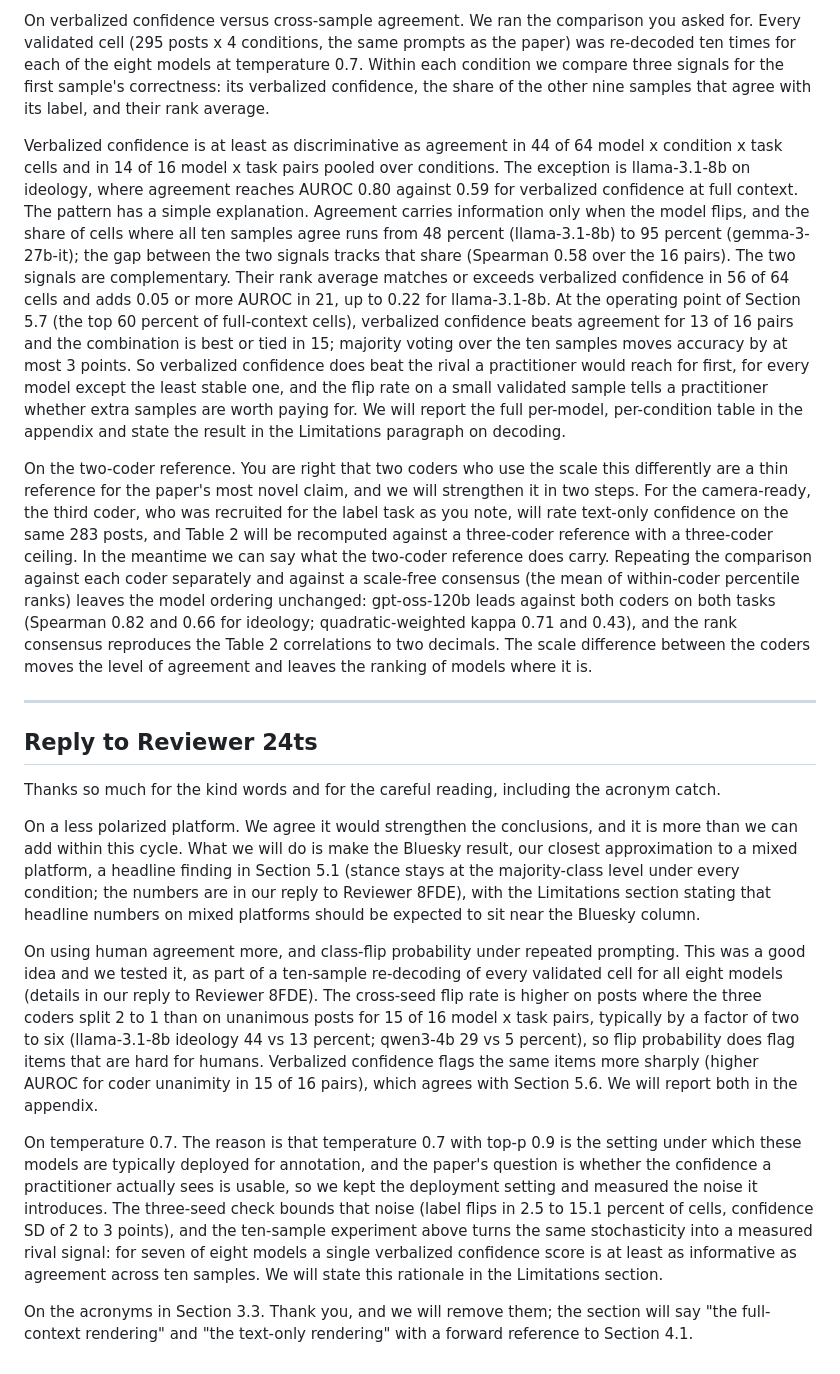
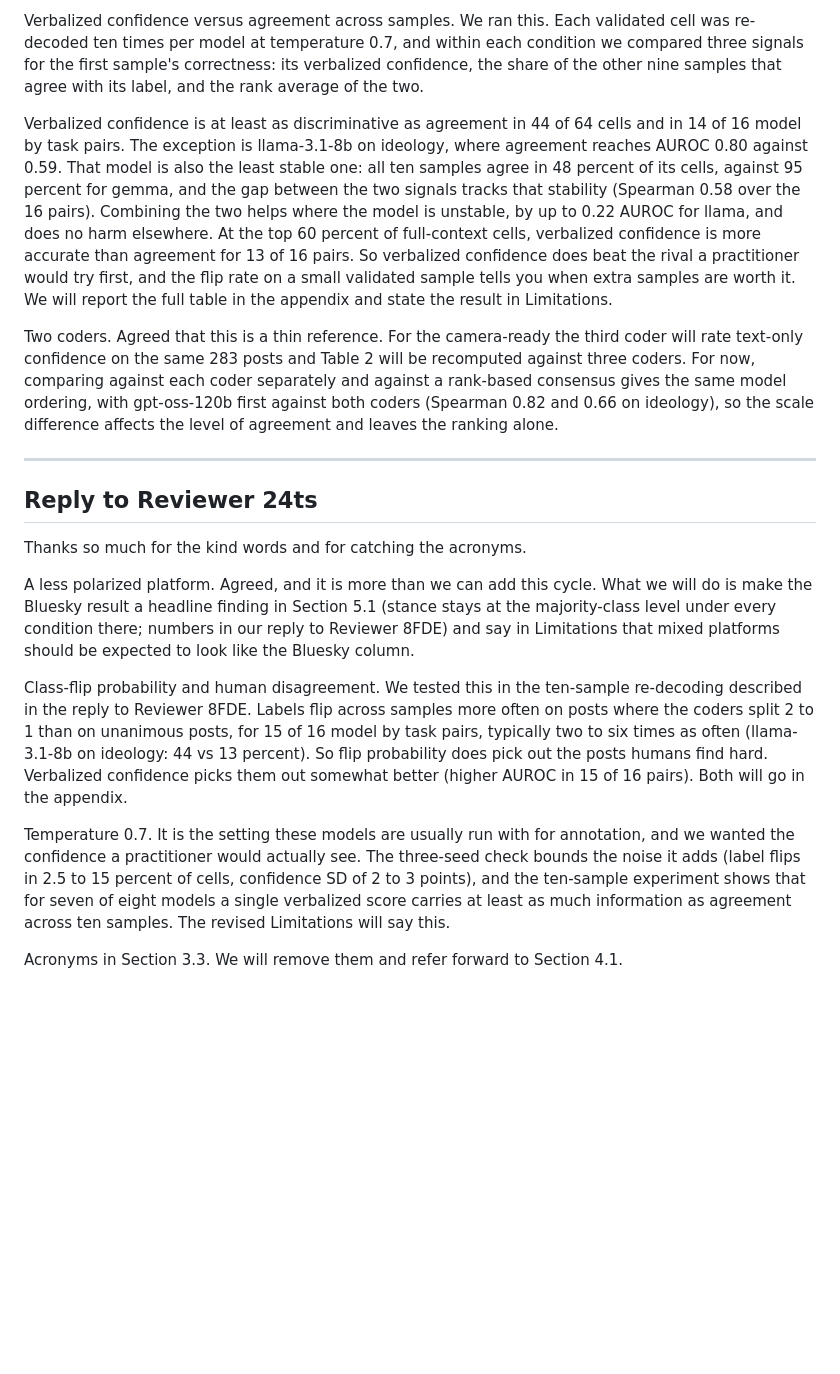
Before and after one commit to LiMaoUM/llm-context, a Markdown page: docs/reviews/2026-09-arr-response-final.md, the part around one of its changes. Drawn GitHub-style; blank space fills up the shorter version.

Commit message:
ARR 2351 response: shorter, plainer
Claude-Session: https://claude.ai/code/session_01BmpTHWp18A6YaDy8ZDPy72

```diff
--- a/docs/reviews/2026-09-arr-response-final.md
+++ b/docs/reviews/2026-09-arr-response-final.md
@@ -94,70 +70,48 @@ platform asymmetry will be presented as a difference in what context does on eac
 
-On verbalized confidence versus cross-sample agreement. We ran the comparison you asked for.
-Every validated cell (295 posts x 4 conditions, the same prompts as the paper) was re-decoded ten
-times for each of the eight models at temperature 0.7. Within each condition we compare three
+Verbalized confidence versus agreement across samples. We ran this. Each validated cell was
+re-decoded ten times per model at temperature 0.7, and within each condition we compared three
 signals for the first sample's correctness: its verbalized confidence, the share of the other nine
-samples that agree with its label, and their rank average.
+samples that agree with its label, and the rank average of the two.
 
-Verbalized confidence is at least as discriminative as agreement in 44 of 64 model x condition x
-task cells and in 14 of 16 model x task pairs pooled over conditions. The exception is
-llama-3.1-8b on ideology, where agreement reaches AUROC 0.80 against 0.59 for verbalized
-confidence at full context. The pattern has a simple explanation. Agreement carries information
-only when the model flips, and the share of cells where all ten samples agree runs from 48
-percent (llama-3.1-8b) to 95 percent (gemma-3-27b-it); the gap between the two signals tracks
-that share (Spearman 0.58 over the 16 pairs). The two signals are complementary. Their rank
-average matches or exceeds verbalized confidence in 56 of 64 cells and adds 0.05 or more AUROC in
-21, up to 0.22 for llama-3.1-8b. At the operating point of Section 5.7 (the top 60 percent of
-full-context cells), verbalized confidence beats agreement for 13 of 16 pairs and the
-combination is best or tied in 15; majority voting over the ten samples moves accuracy by at most
-3 points. So verbalized confidence does beat the rival a practitioner would reach for first, for
-every model except the least stable one, and the flip rate on a small validated sample tells a
-practitioner whether extra samples are worth paying for. We will report the full per-model,
-per-condition table in the appendix and state the result in the Limitations paragraph on
-decoding.
+Verbalized confidence is at least as discriminative as agreement in 44 of 64 cells and in 14 of 16
+model by task pairs. The exception is llama-3.1-8b on ideology, where agreement reaches AUROC 0.80
+against 0.59. That model is also the least stable one: all ten samples agree in 48 percent of its
+cells, against 95 percent for gemma, and the gap between the two signals tracks that stability
+(Spearman 0.58 over the 16 pairs). Combining the two helps where the model is unstable, by up to
+0.22 AUROC for llama, and does no harm elsewhere. At the top 60 percent of full-context cells,
+verbalized confidence is more accurate than agreement for 13 of 16 pairs. So verbalized
+confidence does beat the rival a practitioner would try first, and the flip rate on a small
+validated sample tells you when extra samples are worth it. We will report the full table in the
+appendix and state the result in Limitations.
 
-On the two-coder reference. You are right that two coders who use the scale this differently are
-a thin reference for the paper's most novel claim, and we will strengthen it in two steps. For
-the camera-ready, the third coder, who was recruited for the label task as you note, will rate
-text-only confidence on the same 283 posts, and Table 2 will be recomputed against a three-coder
-reference with a three-coder ceiling. In the meantime we can say what the two-coder reference
-does carry. Repeating the comparison against each coder separately and against a scale-free
-consensus (the mean of within-coder percentile ranks) leaves the model ordering unchanged:
-gpt-oss-120b leads against both coders on both tasks (Spearman 0.82 and 0.66 for ideology;
-quadratic-weighted kappa 0.71 and 0.43), and the rank consensus reproduces the Table 2
-correlations to two decimals. The scale difference between the coders moves the level of
-agreement and leaves the ranking of models where it is.
+Two coders. Agreed that this is a thin reference. For the camera-ready the third coder will rate
+text-only confidence on the same 283 posts and Table 2 will be recomputed against three coders.
+For now, comparing against each coder separately and against a rank-based consensus gives the
+same model ordering, with gpt-oss-120b first against both coders (Spearman 0.82 and 0.66 on
+ideology), so the scale difference affects the level of agreement and leaves the ranking alone.
 
 ---
 
 ## Reply to Reviewer 24ts
 
-Thanks so much for the kind words and for the careful reading, including the acronym catch.
+Thanks so much for the kind words and for catching the acronyms.
 
-On a less polarized platform. We agree it would strengthen the conclusions, and it is more than
-we can add within this cycle. What we will do is make the Bluesky result, our closest
-approximation to a mixed platform, a headline finding in Section 5.1 (stance stays at the
-majority-class level under every condition; the numbers are in our reply to Reviewer 8FDE), with
-the Limitations section stating that headline numbers on mixed platforms should be expected to
-sit near the Bluesky column.
+A less polarized platform. Agreed, and it is more than we can add this cycle. What we will do is
+make the Bluesky result a headline finding in Section 5.1 (stance stays at the majority-class
+level under every condition there; numbers in our reply to Reviewer 8FDE) and say in Limitations
+that mixed platforms should be expected to look like the Bluesky column.
 
-On using human agreement more, and class-flip probability under repeated prompting. This was a
-good idea and we tested it, as part of a ten-sample re-decoding of every validated cell for all
-eight models (details in our reply to Reviewer 8FDE). The cross-seed flip rate is higher on posts
-where the three coders split 2 to 1 than on unanimous posts for 15 of 16 model x task pairs,
-typically by a factor of two to six (llama-3.1-8b ideology 44 vs 13 percent; qwen3-4b 29 vs 5
-percent), so flip probability does flag items that are hard for humans. Verbalized confidence
-flags the same items more sharply (higher AUROC for coder unanimity in 15 of 16 pairs), which
-agrees with Section 5.6. We will report both in the appendix.
+Class-flip probability and human disagreement. We tested this in the ten-sample re-decoding
+described in the reply to Reviewer 8FDE. Labels flip across samples more often on posts where the
+coders split 2 to 1 than on unanimous posts, for 15 of 16 model by task pairs, typically two to
+six times as often (llama-3.1-8b on ideology: 44 vs 13 percent). So flip probability does pick out
+the posts humans find hard. Verbalized confidence picks them out somewhat better (higher AUROC in
+15 of 16 pairs). Both will go in the appendix.
 
-On temperature 0.7. The reason is that temperature 0.7 with top-p 0.9 is the setting under which
-these models are typically deployed for annotation, and the paper's question is whether the
-confidence a practitioner actually sees is usable, so we kept the deployment setting and
-measured the noise it introduces. The three-seed check bounds that noise (label flips in 2.5 to
-15.1 percent of cells, confidence SD of 2 to 3 points), and the ten-sample experiment above turns
-the same stochasticity into a measured rival signal: for seven of eight models a single
-verbalized confidence score is at least as informative as agreement across ten samples. We
-will state this rationale in the Limitations section.
+Temperature 0.7. It is the setting these models are usually run with for annotation, and we
+wanted the confidence a practitioner would actually see. The three-seed check bounds the noise it
+adds (label flips in 2.5 to 15 percent of cells, confidence SD of 2 to 3 points), and the
+ten-sample experiment shows that for seven of eight models a single verbalized score carries at
+least as much information as agreement across ten samples. The revised Limitations will say this.
 
-On the acronyms in Section 3.3. Thank you, and we will remove them; the section will say
-"the full-context rendering" and "the text-only rendering" with a forward reference to Section
-4.1.
+Acronyms in Section 3.3. We will remove them and refer forward to Section 4.1.
```
Also changed, not shown: other parts of docs/reviews/2026-09-arr-response-final.md (+42 -66 lines).
